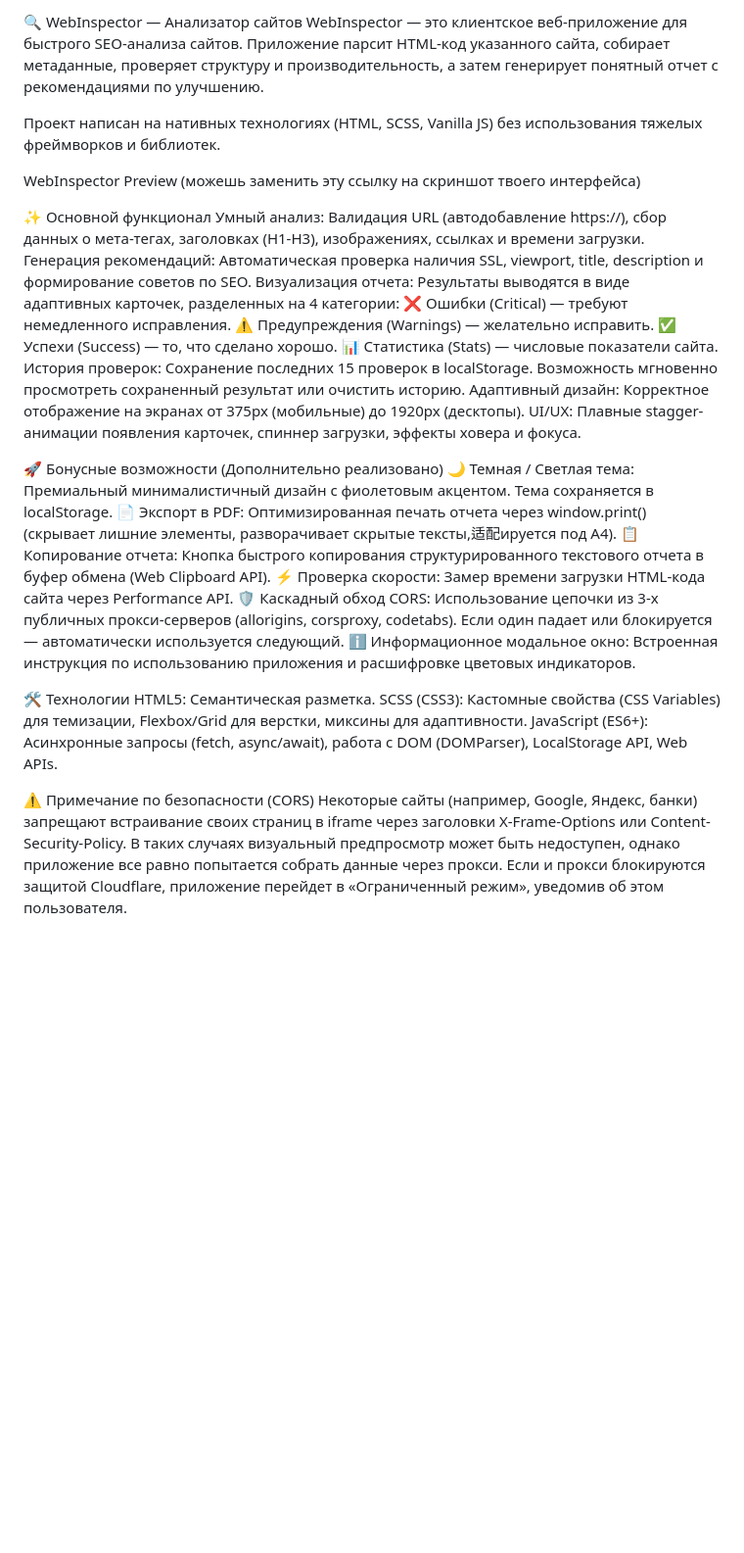
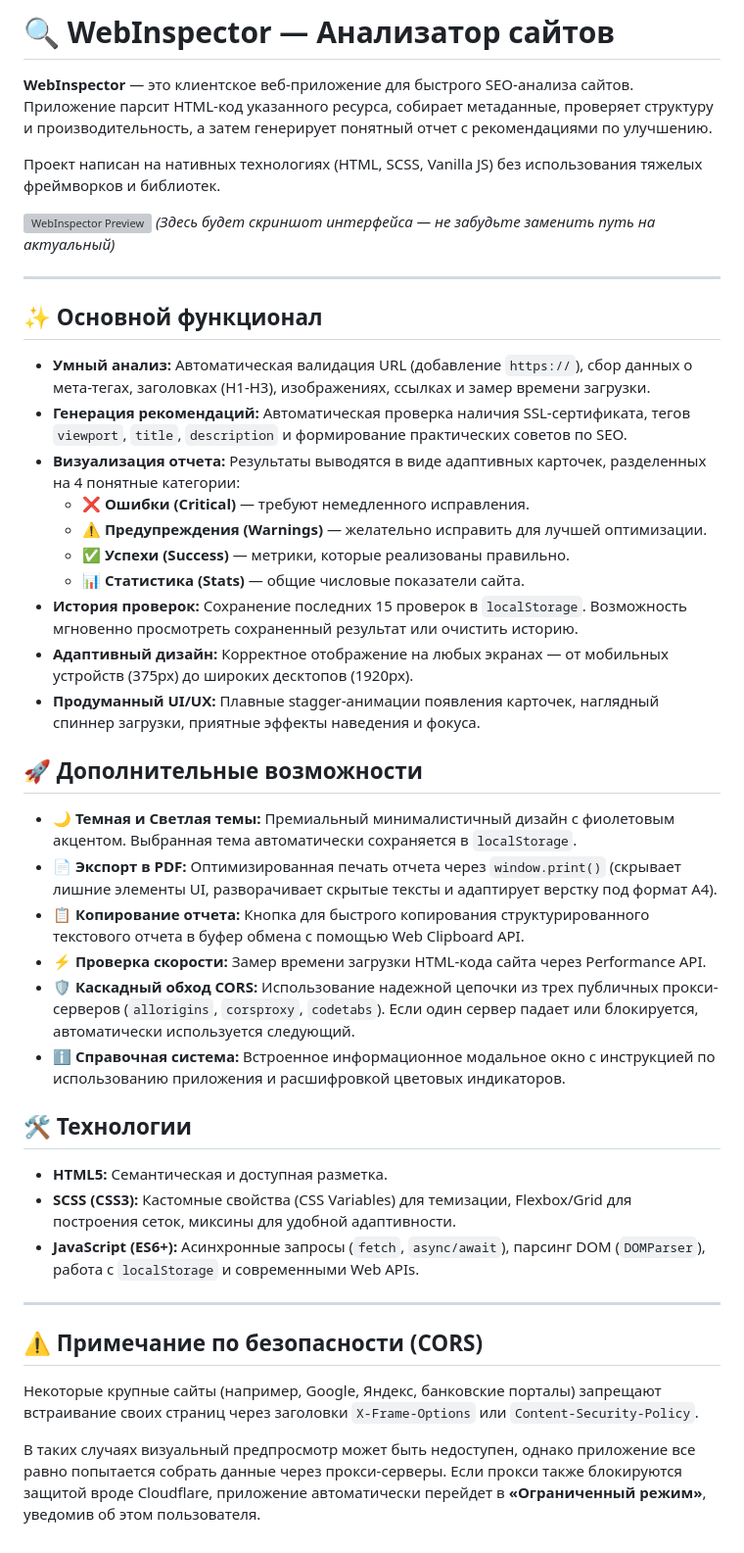
Before and after one commit to NeYru07/WebInspector, a Markdown page: README.md, the part around the change. Shown at 98% size. GitHub-like rendering; blank space fills up the shorter version; grey boxes are pictures that could not be loaded.

Commit message:
Revise README for improved clarity and organization
Updated the README to enhance clarity and structure, added sections for features, technologies, and security notes.

```diff
--- a/README.md
+++ b/README.md
@@ -1,35 +1,46 @@
-🔍 WebInspector — Анализатор сайтов
-WebInspector — это клиентское веб-приложение для быстрого SEO-анализа сайтов. Приложение парсит HTML-код указанного сайта, собирает метаданные, проверяет структуру и производительность, а затем генерирует понятный отчет с рекомендациями по улучшению.
+# 🔍 WebInspector — Анализатор сайтов
+
+**WebInspector** — это клиентское веб-приложение для быстрого SEO-анализа сайтов. Приложение парсит HTML-код указанного ресурса, собирает метаданные, проверяет структуру и производительность, а затем генерирует понятный отчет с рекомендациями по улучшению.
 
 Проект написан на нативных технологиях (HTML, SCSS, Vanilla JS) без использования тяжелых фреймворков и библиотек.
 
-WebInspector Preview
-(можешь заменить эту ссылку на скриншот твоего интерфейса)
+![WebInspector Preview](./assets/preview.png)
+*(Здесь будет скриншот интерфейса — не забудьте заменить путь на актуальный)*
 
-✨ Основной функционал
-Умный анализ: Валидация URL (автодобавление https://), сбор данных о мета-тегах, заголовках (H1-H3), изображениях, ссылках и времени загрузки.
-Генерация рекомендаций: Автоматическая проверка наличия SSL, viewport, title, description и формирование советов по SEO.
-Визуализация отчета: Результаты выводятся в виде адаптивных карточек, разделенных на 4 категории:
-❌ Ошибки (Critical) — требуют немедленного исправления.
-⚠️ Предупреждения (Warnings) — желательно исправить.
-✅ Успехи (Success) — то, что сделано хорошо.
-📊 Статистика (Stats) — числовые показатели сайта.
-История проверок: Сохранение последних 15 проверок в localStorage. Возможность мгновенно просмотреть сохраненный результат или очистить историю.
-Адаптивный дизайн: Корректное отображение на экранах от 375px (мобильные) до 1920px (десктопы).
-UI/UX: Плавные stagger-анимации появления карточек, спиннер загрузки, эффекты ховера и фокуса.
+---
 
-🚀 Бонусные возможности (Дополнительно реализовано)
-🌙 Темная / Светлая тема: Премиальный минималистичный дизайн с фиолетовым акцентом. Тема сохраняется в localStorage.
-📄 Экспорт в PDF: Оптимизированная печать отчета через window.print() (скрывает лишние элементы, разворачивает скрытые тексты,适配ируется под А4).
-📋 Копирование отчета: Кнопка быстрого копирования структурированного текстового отчета в буфер обмена (Web Clipboard API).
-⚡ Проверка скорости: Замер времени загрузки HTML-кода сайта через Performance API.
-🛡️ Каскадный обход CORS: Использование цепочки из 3-х публичных прокси-серверов (allorigins, corsproxy, codetabs). Если один падает или блокируется — автоматически используется следующий.
-ℹ️ Информационное модальное окно: Встроенная инструкция по использованию приложения и расшифровке цветовых индикаторов.
+## ✨ Основной функционал
 
-🛠 Технологии
-HTML5: Семантическая разметка.
-SCSS (CSS3): Кастомные свойства (CSS Variables) для темизации, Flexbox/Grid для верстки, миксины для адаптивности.
-JavaScript (ES6+): Асинхронные запросы (fetch, async/await), работа с DOM (DOMParser), LocalStorage API, Web APIs.
+*   **Умный анализ:** Автоматическая валидация URL (добавление `https://`), сбор данных о мета-тегах, заголовках (H1-H3), изображениях, ссылках и замер времени загрузки.
+*   **Генерация рекомендаций:** Автоматическая проверка наличия SSL-сертификата, тегов `viewport`, `title`, `description` и формирование практических советов по SEO.
+*   **Визуализация отчета:** Результаты выводятся в виде адаптивных карточек, разделенных на 4 понятные категории:
+    *   ❌ **Ошибки (Critical)** — требуют немедленного исправления.
+    *   ⚠️ **Предупреждения (Warnings)** — желательно исправить для лучшей оптимизации.
+    *   ✅ **Успехи (Success)** — метрики, которые реализованы правильно.
+    *   📊 **Статистика (Stats)** — общие числовые показатели сайта.
+*   **История проверок:** Сохранение последних 15 проверок в `localStorage`. Возможность мгновенно просмотреть сохраненный результат или очистить историю.
+*   **Адаптивный дизайн:** Корректное отображение на любых экранах — от мобильных устройств (375px) до широких десктопов (1920px).
+*   **Продуманный UI/UX:** Плавные stagger-анимации появления карточек, наглядный спиннер загрузки, приятные эффекты наведения и фокуса.
 
-⚠️ Примечание по безопасности (CORS)
-Некоторые сайты (например, Google, Яндекс, банки) запрещают встраивание своих страниц в iframe через заголовки X-Frame-Options или Content-Security-Policy. В таких случаях визуальный предпросмотр может быть недоступен, однако приложение все равно попытается собрать данные через прокси. Если и прокси блокируются защитой Cloudflare, приложение перейдет в «Ограниченный режим», уведомив об этом пользователя.
+## 🚀 Дополнительные возможности
+
+*   🌙 **Темная и Светлая темы:** Премиальный минималистичный дизайн с фиолетовым акцентом. Выбранная тема автоматически сохраняется в `localStorage`.
+*   📄 **Экспорт в PDF:** Оптимизированная печать отчета через `window.print()` (скрывает лишние элементы UI, разворачивает скрытые тексты и адаптирует верстку под формат А4).
+*   📋 **Копирование отчета:** Кнопка для быстрого копирования структурированного текстового отчета в буфер обмена с помощью Web Clipboard API.
+*   ⚡ **Проверка скорости:** Замер времени загрузки HTML-кода сайта через Performance API.
+*   🛡️ **Каскадный обход CORS:** Использование надежной цепочки из трех публичных прокси-серверов (`allorigins`, `corsproxy`, `codetabs`). Если один сервер падает или блокируется, автоматически используется следующий.
+*   ℹ️ **Справочная система:** Встроенное информационное модальное окно с инструкцией по использованию приложения и расшифровкой цветовых индикаторов.
+
+## 🛠 Технологии
+
+*   **HTML5:** Семантическая и доступная разметка.
+*   **SCSS (CSS3):** Кастомные свойства (CSS Variables) для темизации, Flexbox/Grid для построения сеток, миксины для удобной адаптивности.
+*   **JavaScript (ES6+):** Асинхронные запросы (`fetch`, `async/await`), парсинг DOM (`DOMParser`), работа с `localStorage` и современными Web APIs.
+
+---
+
+## ⚠️ Примечание по безопасности (CORS)
+
+Некоторые крупные сайты (например, Google, Яндекс, банковские порталы) запрещают встраивание своих страниц через заголовки `X-Frame-Options` или `Content-Security-Policy`.
+
+В таких случаях визуальный предпросмотр может быть недоступен, однако приложение все равно попытается собрать данные через прокси-серверы. Если прокси также блокируются защитой вроде Cloudflare, приложение автоматически перейдет в **«Ограниченный режим»**, уведомив об этом пользователя.
```
